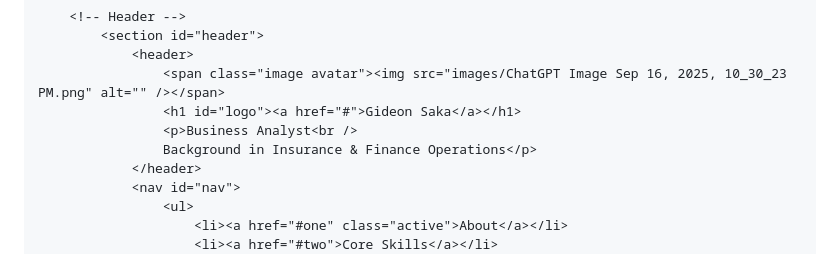
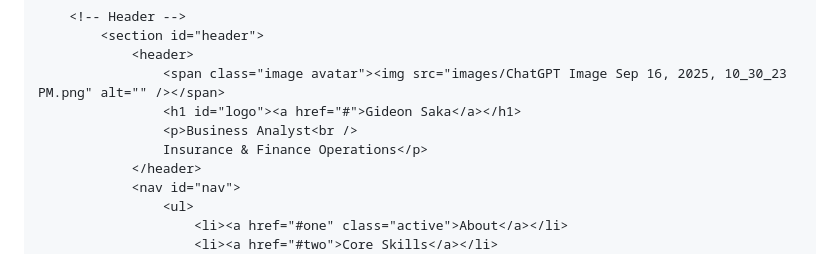
Before and after one commit to Gideon-Saka/GideonSaka.github.io, a Markdown page: README.md, the part around the change. Drawn GitHub-style.

Commit message:
Update job title in README

```diff
--- a/README.md
+++ b/README.md
@@ -20,7 +20,7 @@
 					<span class="image avatar"><img src="images/ChatGPT Image Sep 16, 2025, 10_30_23 PM.png" alt="" /></span>
 					<h1 id="logo"><a href="#">Gideon Saka</a></h1>
 					<p>Business Analyst<br />
-					Background in Insurance & Finance Operations</p>
+					Insurance & Finance Operations</p>
 				</header>
 				<nav id="nav">
 					<ul>
```
